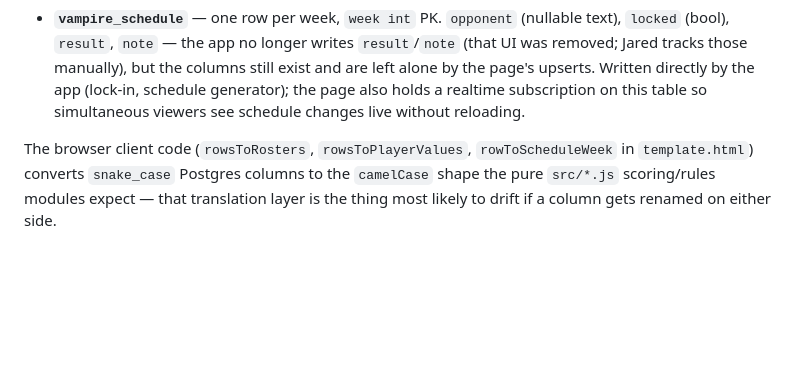
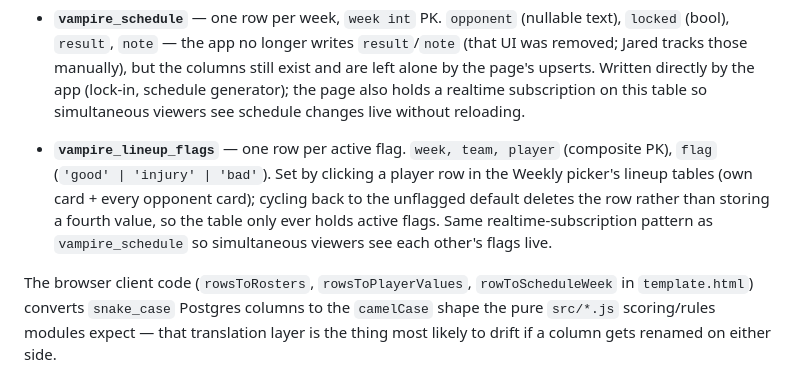
Before and after one commit to JFrank136/vampire-schedule, a Markdown page: docs/DATA.md, the part around the change. GitHub-like rendering; blank space fills up the shorter version.

Commit message:
Document vampire_lineup_flags in DATA.md
Co-Authored-By: Claude Sonnet 5 <noreply@anthropic.com>

```diff
--- a/docs/DATA.md
+++ b/docs/DATA.md
@@ -51,6 +51,13 @@ call, not an oversight (low-stakes data, no-login model).
   Written directly by the app (lock-in, schedule generator); the page also
   holds a realtime subscription on this table so simultaneous viewers see
   schedule changes live without reloading.
+- **`vampire_lineup_flags`** — one row per active flag. `week, team, player`
+  (composite PK), `flag` (`'good' | 'injury' | 'bad'`). Set by clicking a
+  player row in the Weekly picker's lineup tables (own card + every opponent
+  card); cycling back to the unflagged default deletes the row rather than
+  storing a fourth value, so the table only ever holds active flags. Same
+  realtime-subscription pattern as `vampire_schedule` so simultaneous
+  viewers see each other's flags live.
 
 The browser client code (`rowsToRosters`, `rowsToPlayerValues`,
 `rowToScheduleWeek` in `template.html`) converts `snake_case` Postgres
```
